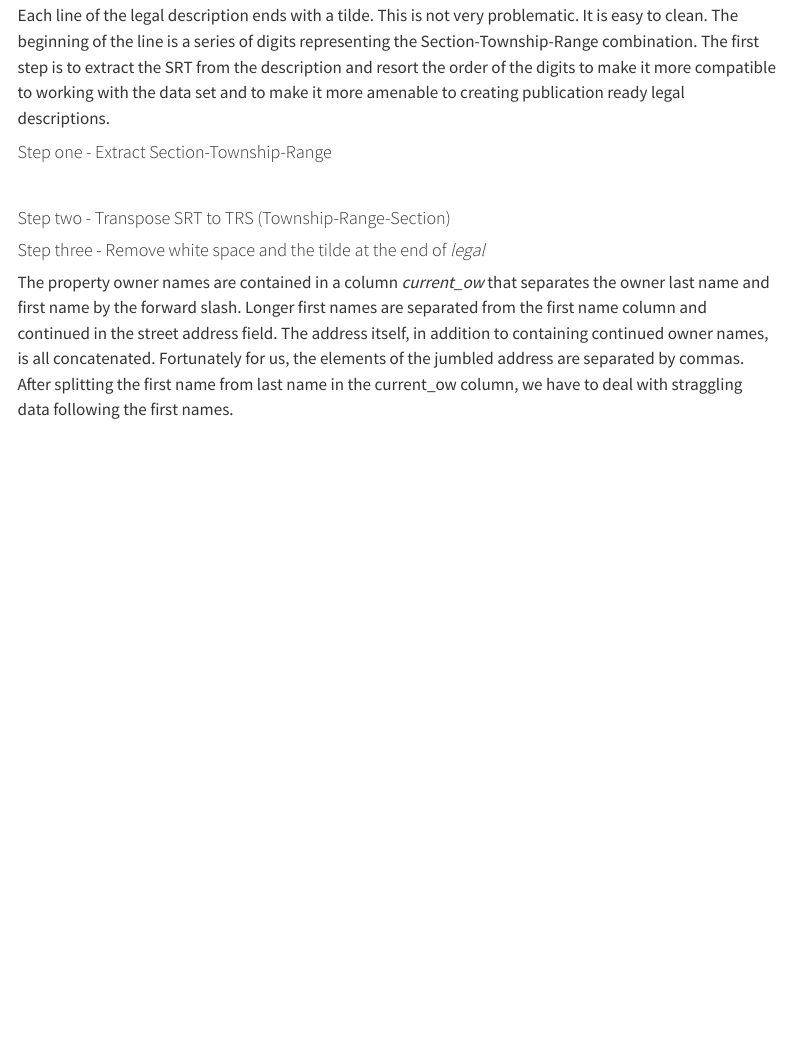
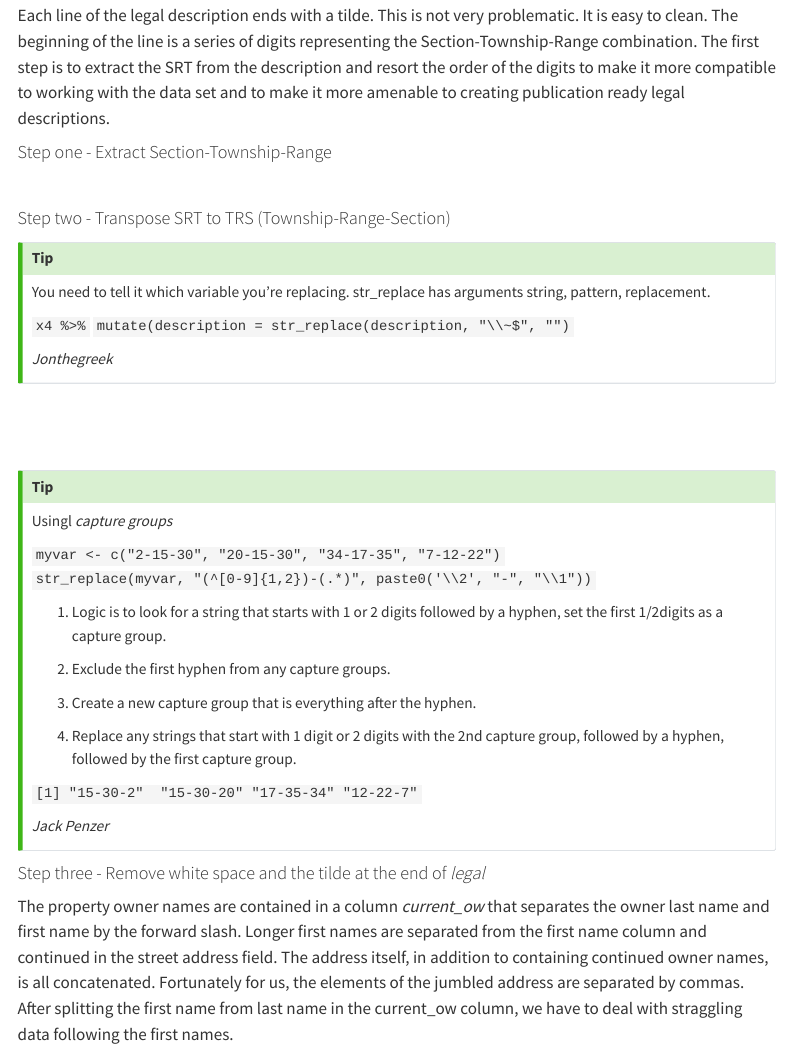
Before and after one commit to rccline/regex, a Quarto document (docs/CleaningTaxRollData.qmd): the page in a window 1100 px wide, from 1370 px down. Rendered offline with R 4.5, knitr and Pandoc in place of Quarto, with nearby package versions; the code is not run, so its results and figures are left out; menus at the side of the page are left out; long lines of code are wrapped; common packages that the code uses without loading them are loaded.

Commit message:
Added callout-tip to qmd and added script to download url to folder

````diff
--- a/docs/CleaningTaxRollData.qmd
+++ b/docs/CleaningTaxRollData.qmd
@@ -196,6 +196,17 @@ x3 %>%
 
 #### Step two - Transpose SRT to TRS (Township-Range-Section)
 
+:::{.callout-tip}
+
+You need to tell it which variable you're replacing. str_replace has arguments string, pattern, replacement.
+
+`x4 %>%`
+`  mutate(description = str_replace(description, "\\~$", "")`
+
+*Jonthegreek*
+
+:::
+
 ```{r}
 xtrs <- x3 %>%
   mutate(
@@ -211,6 +222,35 @@ xtrs %>%
   arrange(TRS) %>%
   select(TRS, legal)
 ```
+
+
+<br>
+
+<br>
+
+
+:::{.callout-tip}
+
+Usingl *capture groups*
+
+`myvar <- c("2-15-30", "20-15-30", "34-17-35", "7-12-22")`
+`str_replace(myvar, "(^[0-9]{1,2})-(.*)", paste0('\\2', "-", "\\1"))`
+
+1. Logic is to look for a string that starts with 1 or 2 digits followed by a hyphen, set the first 1/2digits as a capture group.
+
+2. Exclude the first hyphen from any capture groups.
+
+3. Create a new capture group that is everything after the hyphen.
+
+4. Replace any strings that start with 1 digit or 2 digits with the 2nd capture group, followed by a hyphen, followed by the first capture group.
+
+`[1] "15-30-2"  "15-30-20" "17-35-34" "12-22-7" `
+
+*Jack Penzer*
+
+:::
+
+
 
 #### Step three - Remove white space and the tilde at the end of *legal*
 
````
Also changed, not shown: scripts/download2data.R (line endings or trailing spaces).
